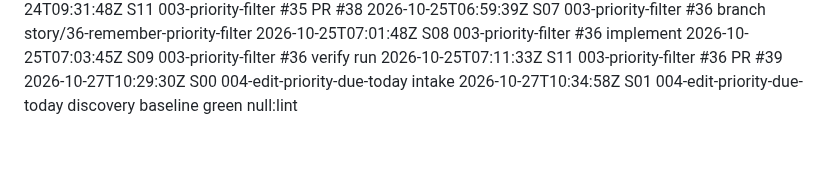
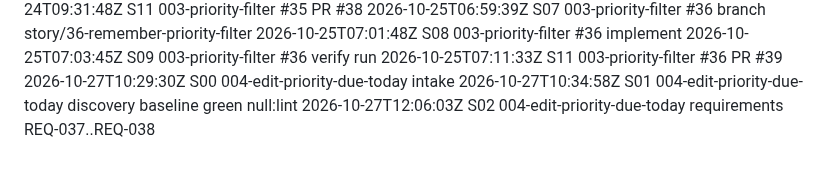
Before and after one commit to Nandan-krishnamurthy/task-tracker-factory-test, a Markdown page: .factory/log.md, the part around the change. Rendered like a GitHub page.

Commit message:
S02: requirements for 004-edit-priority-due-today
Factory-Station: S02

```diff
--- a/.factory/log.md
+++ b/.factory/log.md
@@ -97,3 +97,4 @@
 2026-10-25T07:11:33Z S11 003-priority-filter #36 PR #39
 2026-10-27T10:29:30Z S00 004-edit-priority-due-today intake
 2026-10-27T10:34:58Z S01 004-edit-priority-due-today discovery baseline green null:lint
+2026-10-27T12:06:03Z S02 004-edit-priority-due-today requirements REQ-037..REQ-038
```
Also changed, not shown: 1 other file.
